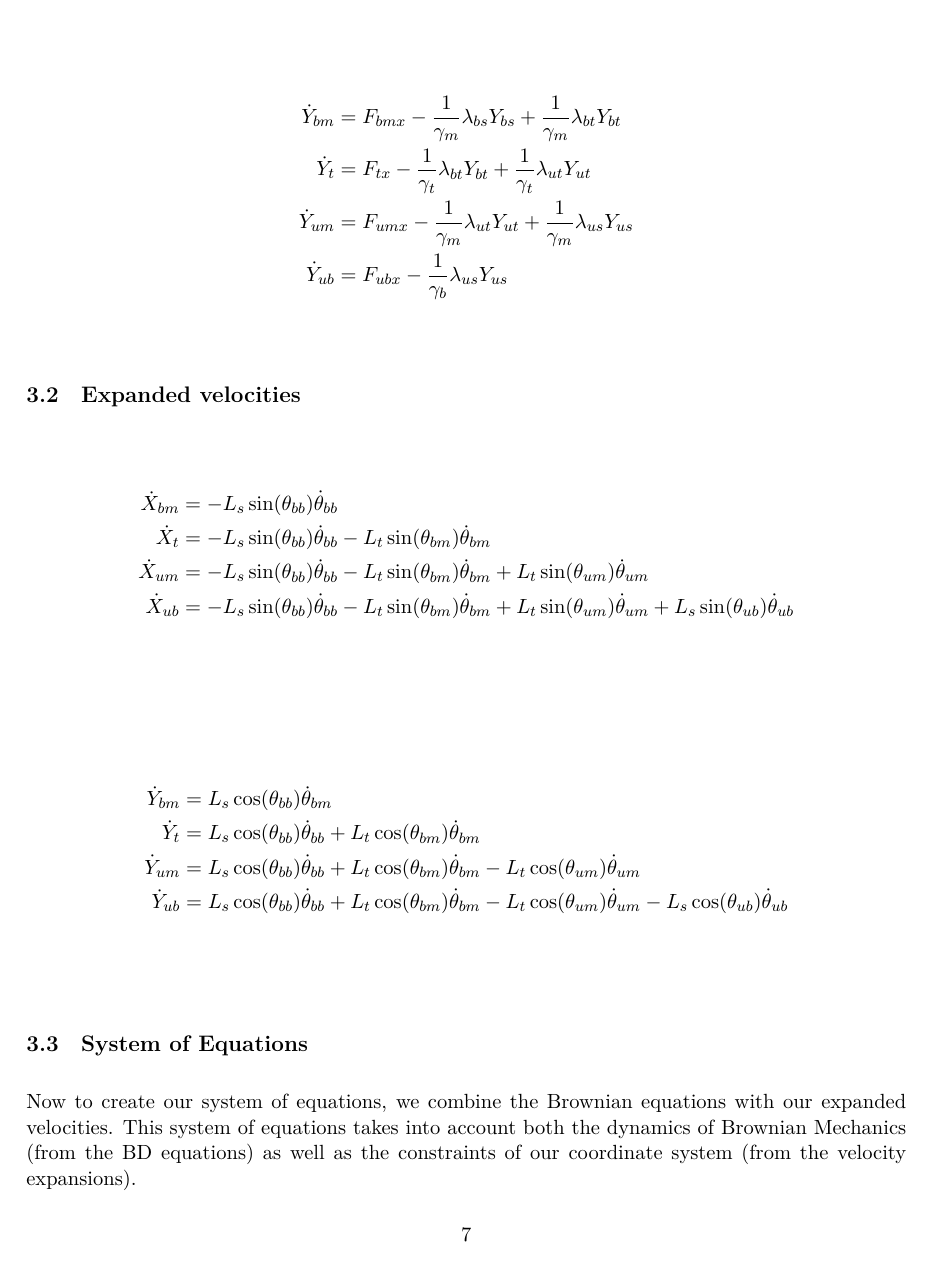
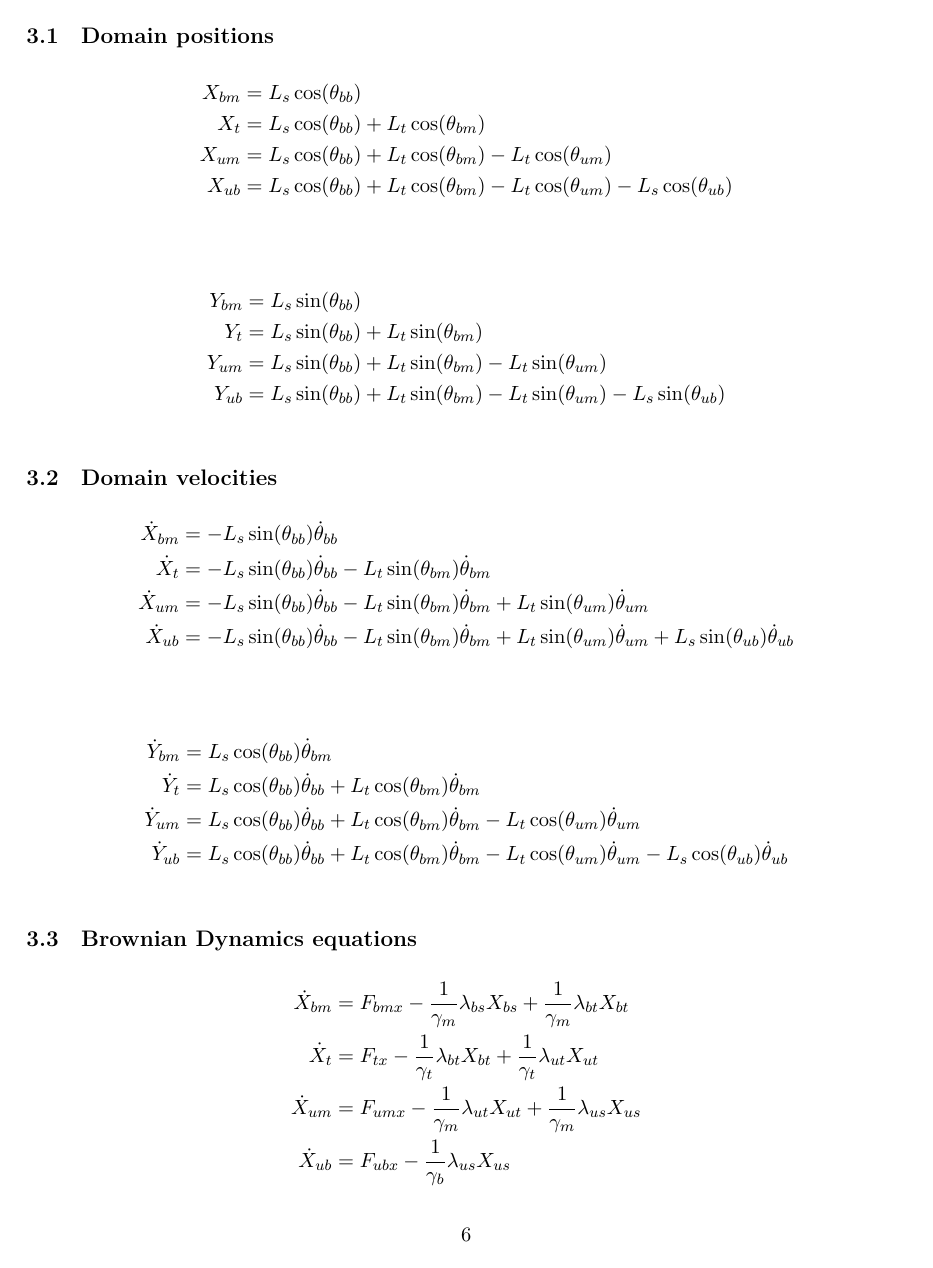
Before and after one commit to elliotc12/dynein_walk, a LaTeX document (latex/paper.tex): page 7 of 9 before the commit and page 6 of 8 after it. Compiled offline with XeLaTeX.

Commit message:
Add minor changes to paper.tex.

```diff
--- a/latex/paper.tex
+++ b/latex/paper.tex
@@ -260,0 +259 @@ X_{bt} &= \frac{X_t - X_{bm}}{\gamma}\\
+X_{us} &= \frac{X_{ub} - X_{um}}{\gamma}\\
@@ -261,3 +269,31 @@ X_{bt} &= \frac{X_t - X_{bm}}{\gamma}\\
+\subsection{Domain positions}
+\begin{align*}
+X_{bm} &= L_s\cos(\theta_{bb})\\
+X_{t } &= L_s\cos(\theta_{bb}) + L_t\cos(\theta_{bm})\\
+X_{um} &= L_s\cos(\theta_{bb}) + L_t\cos(\theta_{bm}) - L_t\cos(\theta_{um})\\
+X_{ub} &= L_s\cos(\theta_{bb}) + L_t\cos(\theta_{bm}) - L_t\cos(\theta_{um}) - L_s\cos(\theta_{ub})\\
+\end{align*}
+
+\begin{align*}
+Y_{bm} &= L_s\sin(\theta_{bb})\\
+Y_{t } &= L_s\sin(\theta_{bb}) + L_t\sin(\theta_{bm})\\
+Y_{um} &= L_s\sin(\theta_{bb}) + L_t\sin(\theta_{bm}) - L_t\sin(\theta_{um})\\
+Y_{ub} &= L_s\sin(\theta_{bb}) + L_t\sin(\theta_{bm}) - L_t\sin(\theta_{um}) - L_s\sin(\theta_{ub})\\
+\end{align*}
+
+\subsection{Domain velocities}
+\begin{align*}
+\dot{X}_{bm} &= -L_s\sin(\theta_{bb})\dot{\theta}_{bb}\\
+\dot{X}_{t } &= -L_s\sin(\theta_{bb})\dot{\theta}_{bb} - L_t\sin(\theta_{bm})\dot{\theta}_{bm}\\
+\dot{X}_{um} &= -L_s\sin(\theta_{bb})\dot{\theta}_{bb} - L_t\sin(\theta_{bm})\dot{\theta}_{bm} + L_t\sin(\theta_{um})\dot{\theta}_{um}\\
+\dot{X}_{ub} &= -L_s\sin(\theta_{bb})\dot{\theta}_{bb} - L_t\sin(\theta_{bm})\dot{\theta}_{bm} + L_t\sin(\theta_{um})\dot{\theta}_{um} + L_s\sin(\theta_{ub})\dot{\theta}_{ub}\\
+\end{align*}
+
+\begin{align*}
+\dot{Y}_{bm} &= L_s\cos(\theta_{bb})\dot{\theta}_{bm}\\
+\dot{Y}_{t } &= L_s\cos(\theta_{bb})\dot{\theta}_{bb} + L_t\cos(\theta_{bm})\dot{\theta}_{bm}\\
+\dot{Y}_{um} &= L_s\cos(\theta_{bb})\dot{\theta}_{bb} + L_t\cos(\theta_{bm})\dot{\theta}_{bm} - L_t\cos(\theta_{um})\dot{\theta}_{um}\\
+\dot{Y}_{ub} &= L_s\cos(\theta_{bb})\dot{\theta}_{bb} + L_t\cos(\theta_{bm})\dot{\theta}_{bm} - L_t\cos(\theta_{um})\dot{\theta}_{um} - L_s\cos(\theta_{ub})\dot{\theta}_{ub}\\
 \end{align*}
 
 \subsection{Brownian Dynamics equations}
@@ -273,22 +309,6 @@ X_{bt} &= \frac{X_t - X_{bm}}{\gamma}\\
   \dot{Y}_{t}  &= F_{tx}  - \gt\lambda_{bt}Y_{bt} + \gt\lambda_{ut}Y_{ut}\\
   \dot{Y}_{um} &= F_{umx} - \gm\lambda_{ut}Y_{ut} + \gm\lambda_{us}Y_{us}\\
   \dot{Y}_{ub} &= F_{ubx} - \gb\lambda_{us}Y_{us}
-\end{align*}
-
-\subsection{Expanded velocities}
-
-\begin{align*}
-\dot{X}_{bm} &= -L_s\sin(\theta_{bb})\dot{\theta}_{bb}\\
-\dot{X}_{t } &= -L_s\sin(\theta_{bb})\dot{\theta}_{bb} - L_t\sin(\theta_{bm})\dot{\theta}_{bm}\\
-\dot{X}_{um} &= -L_s\sin(\theta_{bb})\dot{\theta}_{bb} - L_t\sin(\theta_{bm})\dot{\theta}_{bm} + L_t\sin(\theta_{um})\dot{\theta}_{um}\\
-\dot{X}_{ub} &= -L_s\sin(\theta_{bb})\dot{\theta}_{bb} - L_t\sin(\theta_{bm})\dot{\theta}_{bm} + L_t\sin(\theta_{um})\dot{\theta}_{um} + L_s\sin(\theta_{ub})\dot{\theta}_{ub}\\
-\end{align*}
-
-\begin{align*}
-\dot{Y}_{bm} &= L_s\cos(\theta_{bb})\dot{\theta}_{bm}\\
-\dot{Y}_{t } &= L_s\cos(\theta_{bb})\dot{\theta}_{bb} + L_t\cos(\theta_{bm})\dot{\theta}_{bm}\\
-\dot{Y}_{um} &= L_s\cos(\theta_{bb})\dot{\theta}_{bb} + L_t\cos(\theta_{bm})\dot{\theta}_{bm} - L_t\cos(\theta_{um})\dot{\theta}_{um}\\
-\dot{Y}_{ub} &= L_s\cos(\theta_{bb})\dot{\theta}_{bb} + L_t\cos(\theta_{bm})\dot{\theta}_{bm} - L_t\cos(\theta_{um})\dot{\theta}_{um} - L_s\cos(\theta_{ub})\dot{\theta}_{ub}\\
 \end{align*}
 
 \subsection{System of Equations}
```
Also changed, not shown: latex/paper.tex (27 more changed lines).
